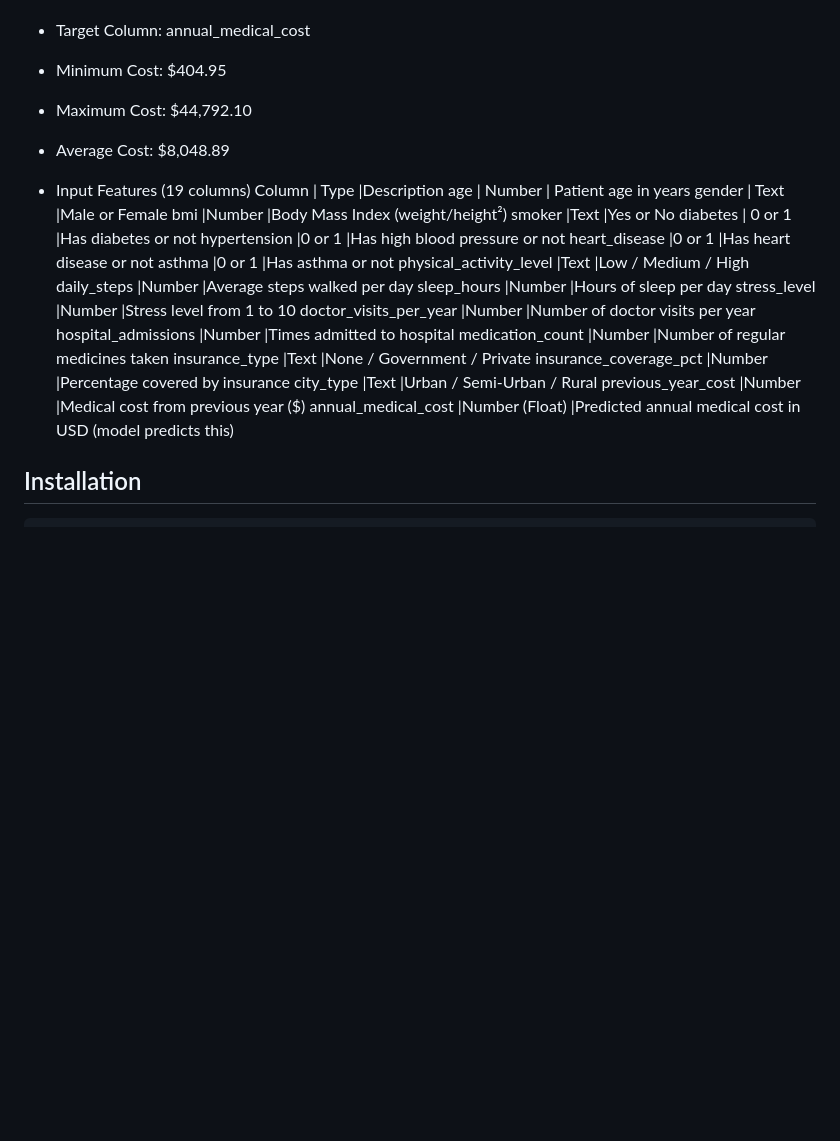
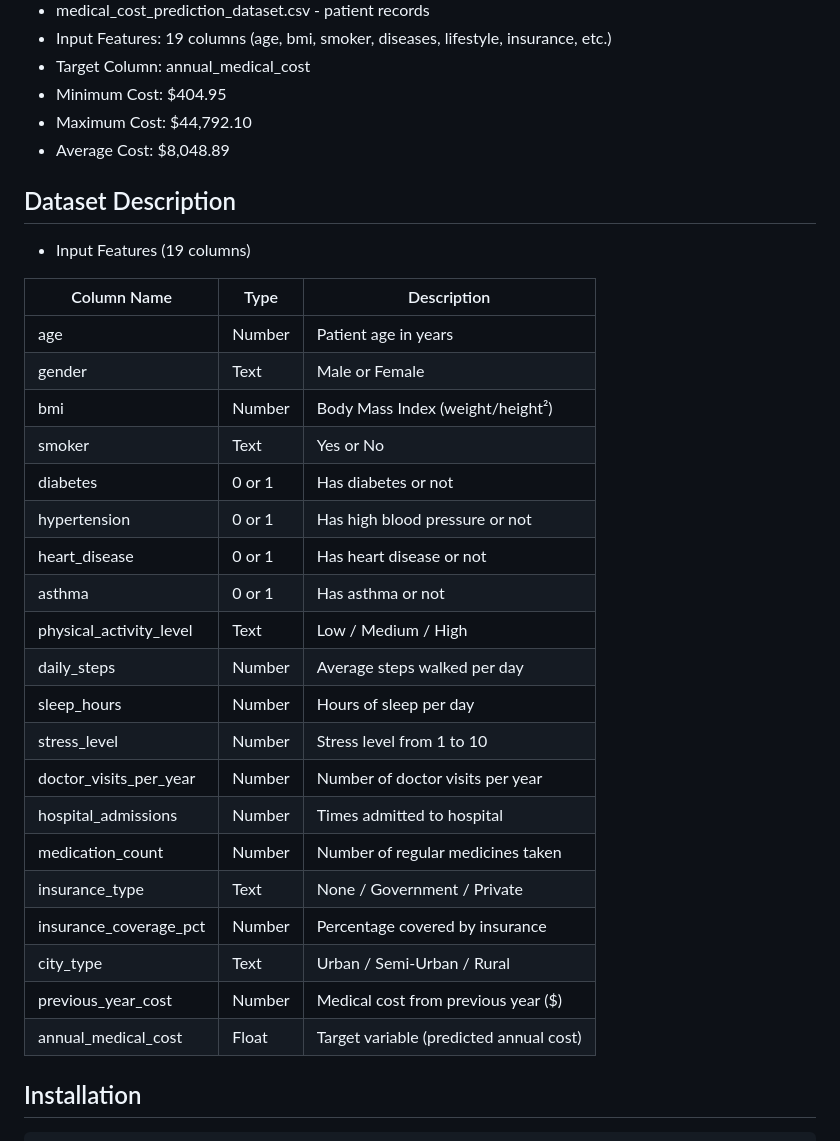
Before and after one commit to sarojbhandari-aadim/python-with-ml, a Markdown page: machine-learning-pema-medical-cost-prediction/dechen_medicalcost_prediction/README.md, the part around the change. Drawn GitHub-style; blank space fills up the shorter version.

```diff
--- a/machine-learning-pema-medical-cost-prediction/dechen_medicalcost_prediction/README.md
+++ b/machine-learning-pema-medical-cost-prediction/dechen_medicalcost_prediction/README.md
@@ -21,28 +21,32 @@ A Django web application that predicts the estimated annual medical cost of a pa
 * Maximum Cost: $44,792.10
 * Average Cost: $8,048.89
 
+
+##  Dataset Description
 * Input Features (19 columns)
-Column                   |	Type	          |Description
-age                      |	Number	          | Patient age in years
-gender                   |	Text	          |Male or Female
-bmi	                     |Number	          |Body Mass Index (weight/height²)
-smoker                   |Text	              |Yes or No
-diabetes                 |	0 or 1	          |Has diabetes or not
-hypertension	         |0 or 1	          |Has high blood pressure or not
-heart_disease	         |0 or 1	          |Has heart disease or not
-asthma	                 |0 or 1	          |Has asthma or not
-physical_activity_level	 |Text	              |Low / Medium / High
-daily_steps	             |Number	          |Average steps walked per day
-sleep_hours	             |Number	          |Hours of sleep per day
-stress_level	         |Number	          |Stress level from 1 to 10
-doctor_visits_per_year	 |Number	          |Number of doctor visits per year
-hospital_admissions 	 |Number	          |Times admitted to hospital
-medication_count	     |Number	          |Number of regular medicines taken
-insurance_type	         |Text	              |None / Government / Private
-insurance_coverage_pct	 |Number	          |Percentage covered by insurance
-city_type	             |Text	              |Urban / Semi-Urban / Rural
-previous_year_cost	     |Number	          |Medical cost from previous year ($)
-annual_medical_cost	     |Number (Float)	  |Predicted annual medical cost in USD (model predicts this)
+
+| Column Name | Type | Description |
+|------------|------|-------------|
+| age | Number | Patient age in years |
+| gender | Text | Male or Female |
+| bmi | Number | Body Mass Index (weight/height²) |
+| smoker | Text | Yes or No |
+| diabetes | 0 or 1 | Has diabetes or not |
+| hypertension | 0 or 1 | Has high blood pressure or not |
+| heart_disease | 0 or 1 | Has heart disease or not |
+| asthma | 0 or 1 | Has asthma or not |
+| physical_activity_level | Text | Low / Medium / High |
+| daily_steps | Number | Average steps walked per day |
+| sleep_hours | Number | Hours of sleep per day |
+| stress_level | Number | Stress level from 1 to 10 |
+| doctor_visits_per_year | Number | Number of doctor visits per year |
+| hospital_admissions | Number | Times admitted to hospital |
+| medication_count | Number | Number of regular medicines taken |
+| insurance_type | Text | None / Government / Private |
+| insurance_coverage_pct | Number | Percentage covered by insurance |
+| city_type | Text | Urban / Semi-Urban / Rural |
+| previous_year_cost | Number | Medical cost from previous year ($) |
+| annual_medical_cost | Float | Target variable (predicted annual cost) |
 
 
 ## Installation
```
